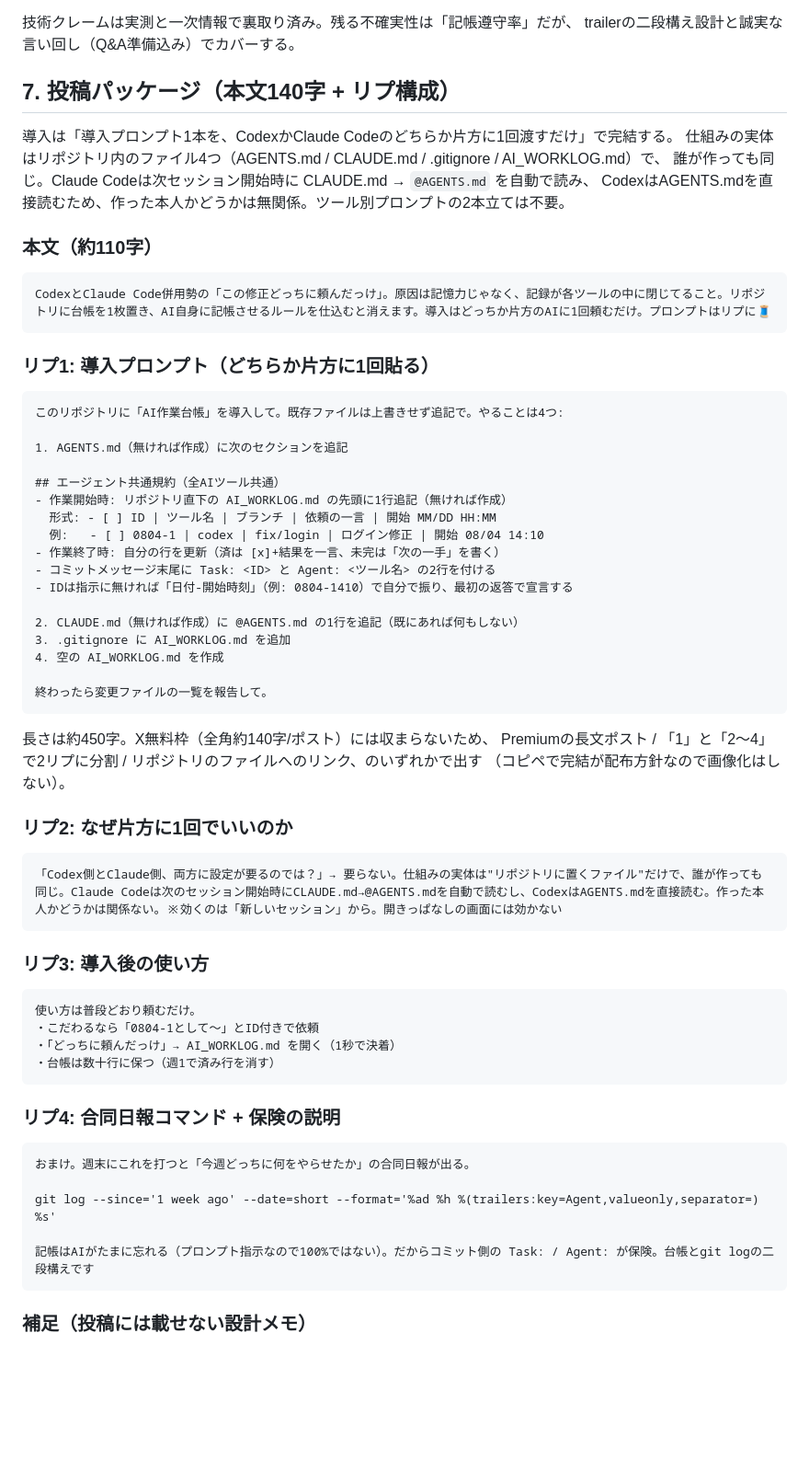
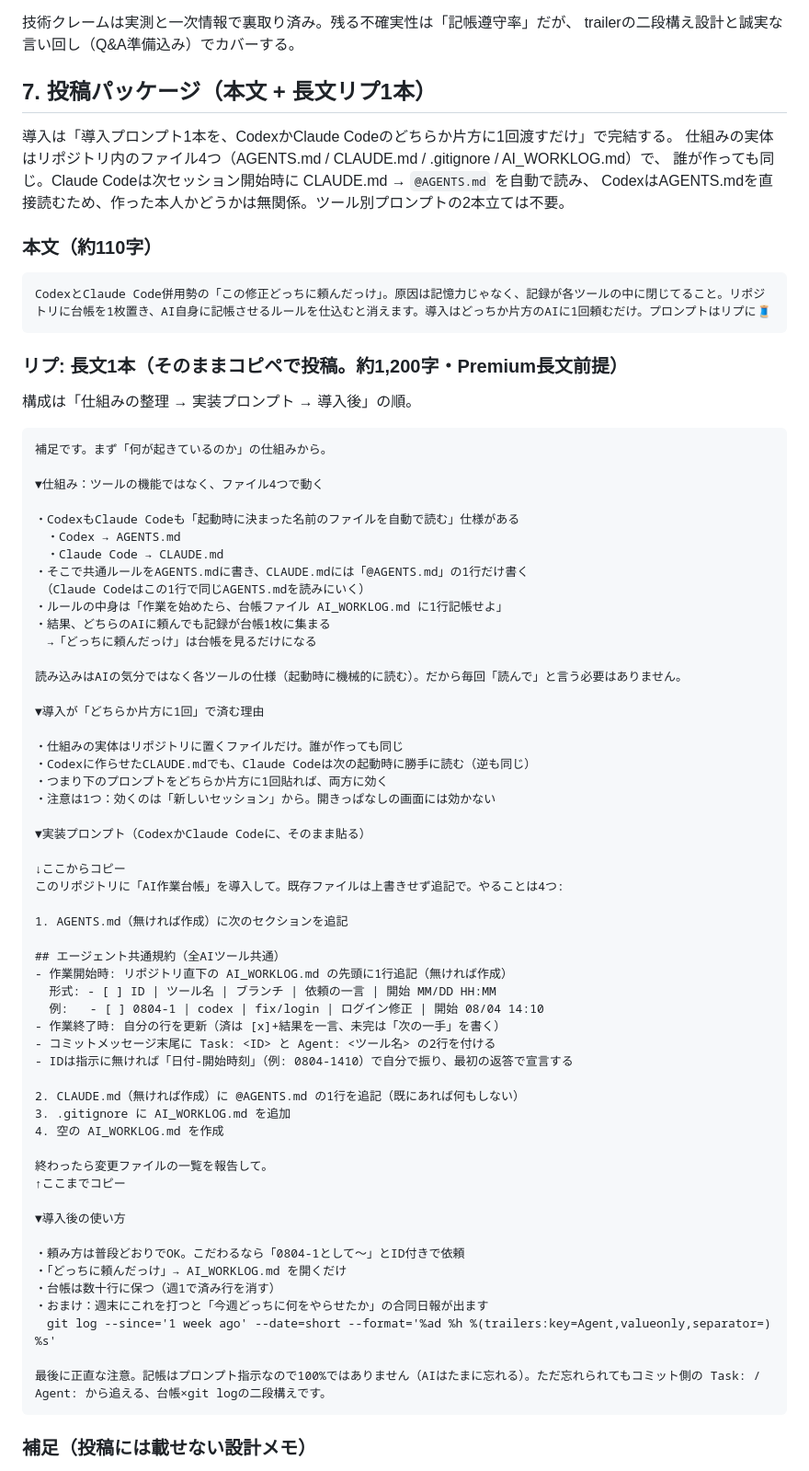
Before and after one commit to Ted0321/kotetsu-work-ai-skills, a Markdown page: docs/idea-codex-claude-dual-use.md, the part around the change. Shown at 92% size. Drawn GitHub-style; blank space fills up the shorter version.

Commit message:
Merge reply thread into one long-form reply: mechanism first, then prompt
Restructure the post package per review: single copy-paste reply that
explains how the file-based mechanism works and why one-shot setup
suffices before presenting the implementation prompt, with usage notes
and the joint-report command as the tail.

Co-Authored-By: Claude Fable 5 <noreply@anthropic.com>
Claude-Session: https://claude.ai/code/session_01GxQdudxbuQnaCFboJpr5Tk

````diff
--- a/docs/idea-codex-claude-dual-use.md
+++ b/docs/idea-codex-claude-dual-use.md
@@ -253,7 +253,7 @@ Claudeのレートリミットが来た瞬間、Codexに乗り換えて
 技術クレームは実測と一次情報で裏取り済み。残る不確実性は「記帳遵守率」だが、
 trailerの二段構え設計と誠実な言い回し（Q&A準備込み）でカバーする。
 
-## 7. 投稿パッケージ（本文140字 + リプ構成）
+## 7. 投稿パッケージ（本文 + 長文リプ1本）
 
 導入は「導入プロンプト1本を、CodexかClaude Codeのどちらか片方に1回渡すだけ」で完結する。
 仕組みの実体はリポジトリ内のファイル4つ（AGENTS.md / CLAUDE.md / .gitignore / AI_WORKLOG.md）で、
@@ -266,9 +266,36 @@ CodexはAGENTS.mdを直接読むため、作った本人かどうかは無関係
 CodexとClaude Code併用勢の「この修正どっちに頼んだっけ」。原因は記憶力じゃなく、記録が各ツールの中に閉じてること。リポジトリに台帳を1枚置き、AI自身に記帳させるルールを仕込むと消えます。導入はどっちか片方のAIに1回頼むだけ。プロンプトはリプに🧵
 ```
 
-### リプ1: 導入プロンプト（どちらか片方に1回貼る）
+### リプ: 長文1本（そのままコピペで投稿。約1,200字・Premium長文前提）
+
+構成は「仕組みの整理 → 実装プロンプト → 導入後」の順。
 
 ```text
+補足です。まず「何が起きているのか」の仕組みから。
+
+▼仕組み：ツールの機能ではなく、ファイル4つで動く
+
+・CodexもClaude Codeも「起動時に決まった名前のファイルを自動で読む」仕様がある
+　・Codex → AGENTS.md
+　・Claude Code → CLAUDE.md
+・そこで共通ルールをAGENTS.mdに書き、CLAUDE.mdには「@AGENTS.md」の1行だけ書く
+　（Claude Codeはこの1行で同じAGENTS.mdを読みにいく）
+・ルールの中身は「作業を始めたら、台帳ファイル AI_WORKLOG.md に1行記帳せよ」
+・結果、どちらのAIに頼んでも記録が台帳1枚に集まる
+　→「どっちに頼んだっけ」は台帳を見るだけになる
+
+読み込みはAIの気分ではなく各ツールの仕様（起動時に機械的に読む）。だから毎回「読んで」と言う必要はありません。
+
+▼導入が「どちらか片方に1回」で済む理由
+
+・仕組みの実体はリポジトリに置くファイルだけ。誰が作っても同じ
+・Codexに作らせたCLAUDE.mdでも、Claude Codeは次の起動時に勝手に読む（逆も同じ）
+・つまり下のプロンプトをどちらか片方に1回貼れば、両方に効く
+・注意は1つ：効くのは「新しいセッション」から。開きっぱなしの画面には効かない
+
+▼実装プロンプト（CodexかClaude Codeに、そのまま貼る）
+
+↓ここからコピー
 このリポジトリに「AI作業台帳」を導入して。既存ファイルは上書きせず追記で。やることは4つ:
 
 1. AGENTS.md（無ければ作成）に次のセクションを追記
@@ -286,35 +313,17 @@ CodexとClaude Code併用勢の「この修正どっちに頼んだっけ」。
 4. 空の AI_WORKLOG.md を作成
 
 終わったら変更ファイルの一覧を報告して。
-```
+↑ここまでコピー
 
-長さは約450字。X無料枠（全角約140字/ポスト）には収まらないため、
-Premiumの長文ポスト / 「1」と「2〜4」で2リプに分割 / リポジトリのファイルへのリンク、のいずれかで出す
-（コピペで完結が配布方針なので画像化はしない）。
+▼導入後の使い方
 
-### リプ2: なぜ片方に1回でいいのか
+・頼み方は普段どおりでOK。こだわるなら「0804-1として〜」とID付きで依頼
+・「どっちに頼んだっけ」→ AI_WORKLOG.md を開くだけ
+・台帳は数十行に保つ（週1で済み行を消す）
+・おまけ：週末にこれを打つと「今週どっちに何をやらせたか」の合同日報が出ます
+　git log --since='1 week ago' --date=short --format='%ad %h %(trailers:key=Agent,valueonly,separator=) %s'
 
-```text
-「Codex側とClaude側、両方に設定が要るのでは？」→ 要らない。仕組みの実体は"リポジトリに置くファイル"だけで、誰が作っても同じ。Claude Codeは次のセッション開始時にCLAUDE.md→@AGENTS.mdを自動で読むし、CodexはAGENTS.mdを直接読む。作った本人かどうかは関係ない。※効くのは「新しいセッション」から。開きっぱなしの画面には効かない
-```
-
-### リプ3: 導入後の使い方
-
-```text
-使い方は普段どおり頼むだけ。
-・こだわるなら「0804-1として〜」とID付きで依頼
-・「どっちに頼んだっけ」→ AI_WORKLOG.md を開く（1秒で決着）
-・台帳は数十行に保つ（週1で済み行を消す）
-```
-
-### リプ4: 合同日報コマンド + 保険の説明
-
-```text
-おまけ。週末にこれを打つと「今週どっちに何をやらせたか」の合同日報が出る。
-
-git log --since='1 week ago' --date=short --format='%ad %h %(trailers:key=Agent,valueonly,separator=) %s'
-
-記帳はAIがたまに忘れる（プロンプト指示なので100%ではない）。だからコミット側の Task: / Agent: が保険。台帳とgit logの二段構えです
+最後に正直な注意。記帳はプロンプト指示なので100%ではありません（AIはたまに忘れる）。ただ忘れられてもコミット側の Task: / Agent: から追える、台帳×git logの二段構えです。
 ```
 
 ### 補足（投稿には載せない設計メモ）
````
